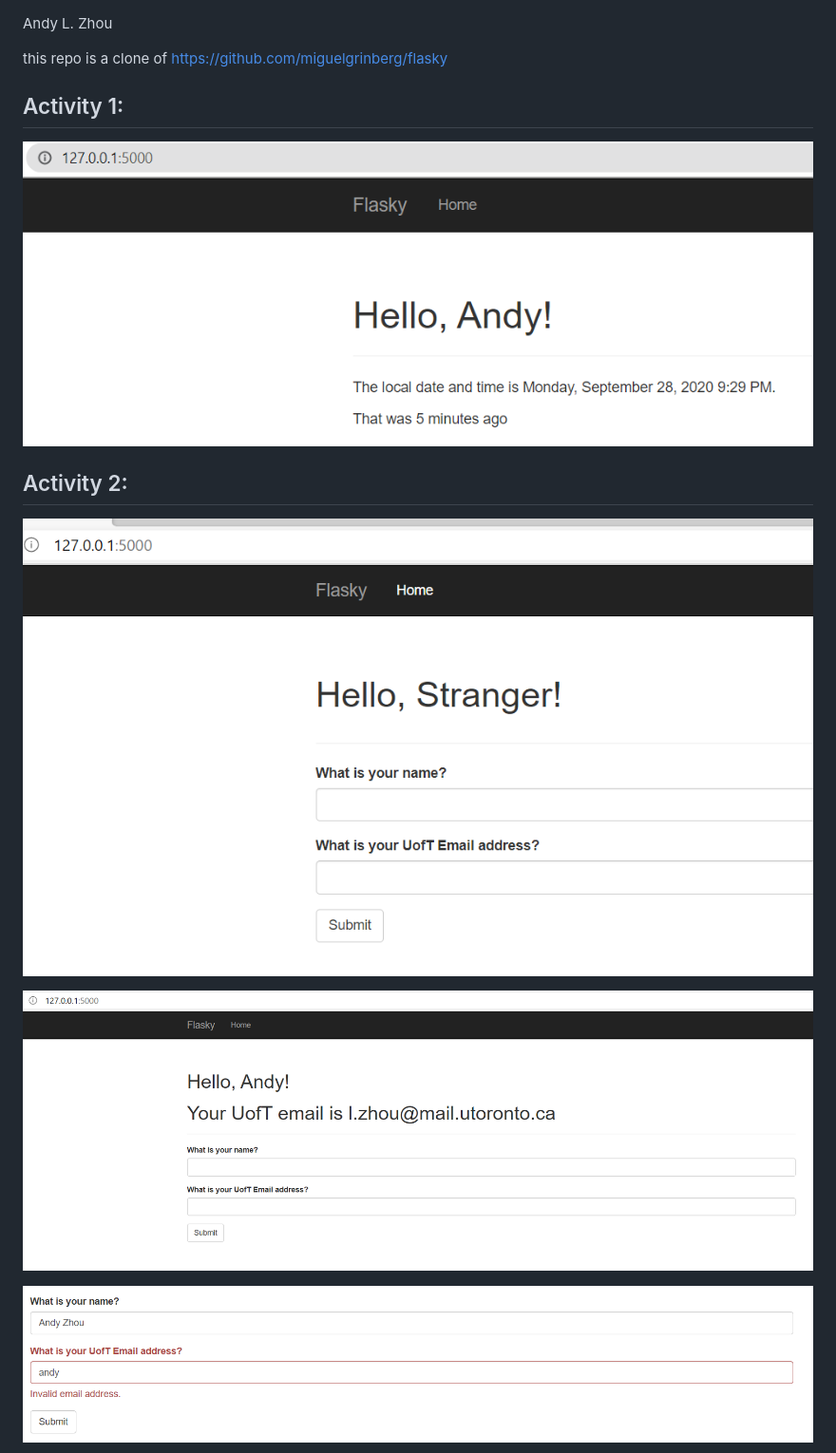
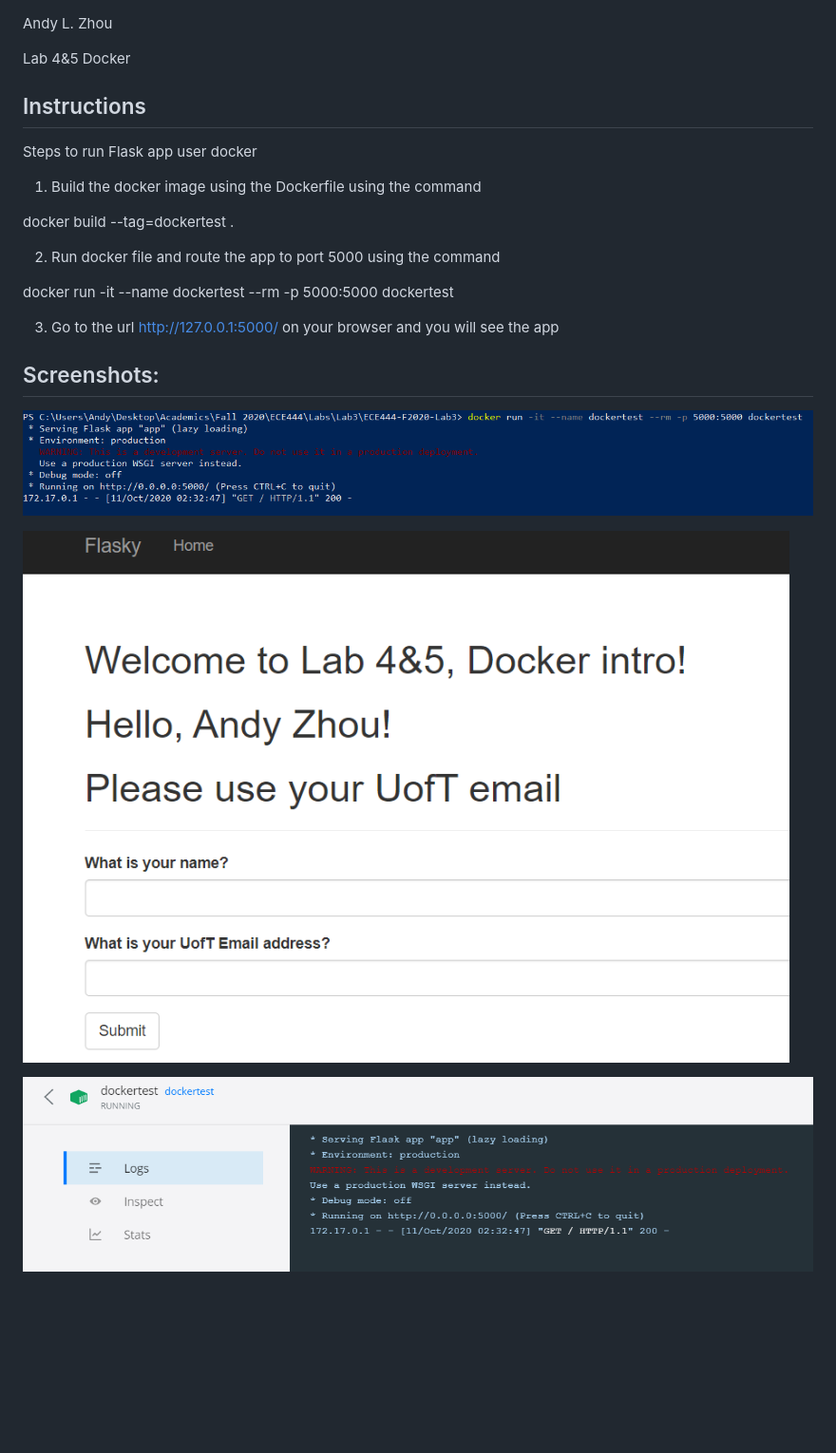
Before and after one commit to Exquisition/ECE444-F2020-Lab3, a Markdown page: README.md, the part around the change printed below. Shown: that part at 95% size. GitHub-like rendering; pictures changed too: screenshots/Lab45_1.png (added), screenshots/Lab45_2.png (added), screenshots/Lab45_3.png (added); blank space fills up the shorter version.

Commit message:
added screenshots, finished lab

```diff
--- a/README.md
+++ b/README.md
@@ -1,17 +1,26 @@
 Andy L. Zhou
 &nbsp;
 
-this repo is a clone of https://github.com/miguelgrinberg/flasky
+Lab 4&5 Docker
+## Instructions
+Steps to run Flask app user docker
 
-## Activity 1:
-![activity1 screenshot](./screenshots/A1.png "Activity 1 screenshot")
+1. Build the docker image using the Dockerfile using the command
+
+docker build --tag=dockertest .
+
+2. Run docker file and route the app to port 5000 using the command
+
+docker run -it --name dockertest --rm -p 5000:5000 dockertest
+
+3. Go to the url http://127.0.0.1:5000/ on your browser and you will see the app
 
 
-## Activity 2:
+## Screenshots:
 
-![activity2 screenshot](./screenshots/A2_1.png "Activity 2 screenshot")
+![activity2 screenshot](./screenshots/Lab45_1.png "Activity 2 screenshot")
 
-![activity2 screenshot](./screenshots/A2_2.png "Activity 2 screenshot")
+![activity2 screenshot](./screenshots/Lab45_2.png "Activity 2 screenshot")
 
-![activity2 screenshot](./screenshots/A2_3.png "Activity 2 screenshot")
+![activity2 screenshot](./screenshots/Lab45_3.png "Activity 2 screenshot")
 
```
Also changed, not shown: other parts of README.md (+8 -5 lines), 1 other file.
